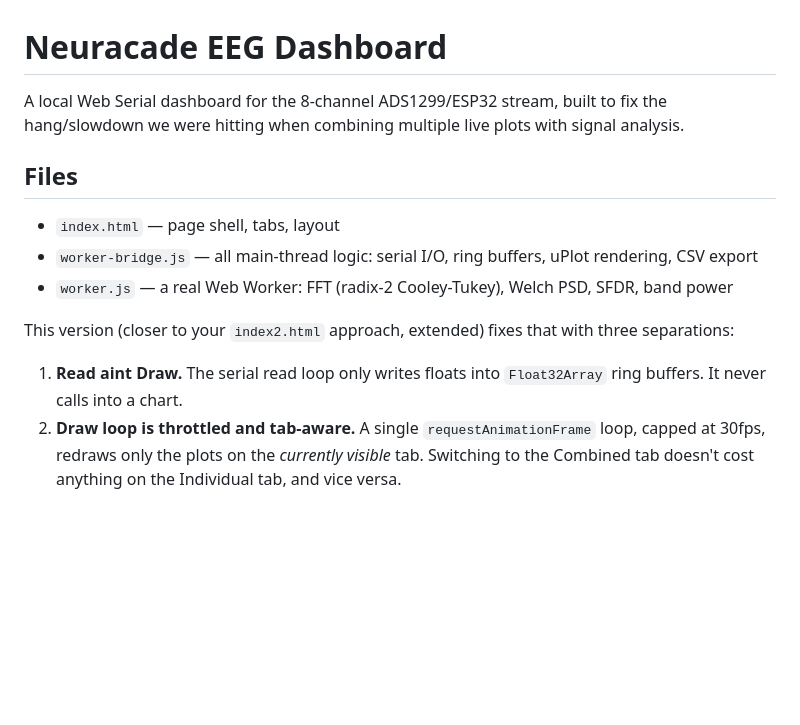
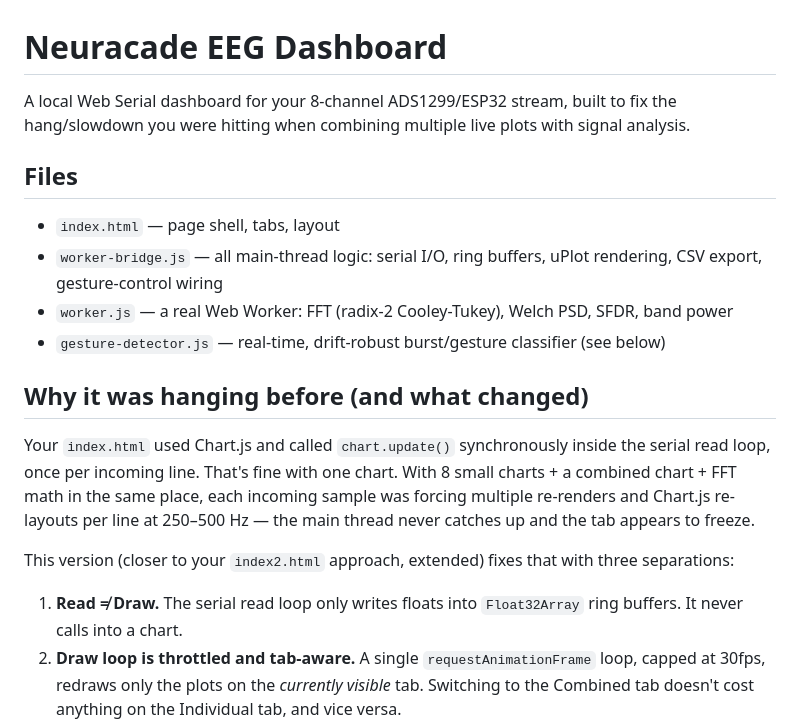
Before and after one commit to akulj/Neuracade_Brainwave_visualization, a Markdown page: README.md, the part around one of its changes. Drawn GitHub-style; blank space fills up the shorter version.

```diff
--- a/README.md
+++ b/README.md
@@ -1,18 +1,26 @@
 # Neuracade EEG Dashboard
 
-A local Web Serial dashboard for the 8-channel ADS1299/ESP32 stream, built to fix the
-hang/slowdown we were hitting when combining multiple live plots with signal analysis.
+A local Web Serial dashboard for your 8-channel ADS1299/ESP32 stream, built to fix the
+hang/slowdown you were hitting when combining multiple live plots with signal analysis.
 
 ## Files
 - `index.html` — page shell, tabs, layout
-- `worker-bridge.js` — all main-thread logic: serial I/O, ring buffers, uPlot rendering, CSV export
+- `worker-bridge.js` — all main-thread logic: serial I/O, ring buffers, uPlot rendering, CSV export, gesture-control wiring
 - `worker.js` — a real Web Worker: FFT (radix-2 Cooley-Tukey), Welch PSD, SFDR, band power
+- `gesture-detector.js` — real-time, drift-robust burst/gesture classifier (see below)
 
+## Why it was hanging before (and what changed)
+
+Your `index.html` used Chart.js and called `chart.update()` synchronously inside the serial
+read loop, once per incoming line. That's fine with one chart. With 8 small charts + a
+combined chart + FFT math in the same place, each incoming sample was forcing multiple
+re-renders and Chart.js re-layouts per line at 250–500 Hz — the main thread never catches up
+and the tab appears to freeze.
 
 This version (closer to your `index2.html` approach, extended) fixes that with three
 separations:
 
-1. **Read aint Draw.** The serial read loop only writes floats into `Float32Array` ring
+1. **Read ≠ Draw.** The serial read loop only writes floats into `Float32Array` ring
    buffers. It never calls into a chart.
 2. **Draw loop is throttled and tab-aware.** A single `requestAnimationFrame` loop, capped
    at 30fps, redraws only the plots on the *currently visible* tab. Switching to the
```
Also changed, not shown: other parts of README.md (+59 -2 lines).
